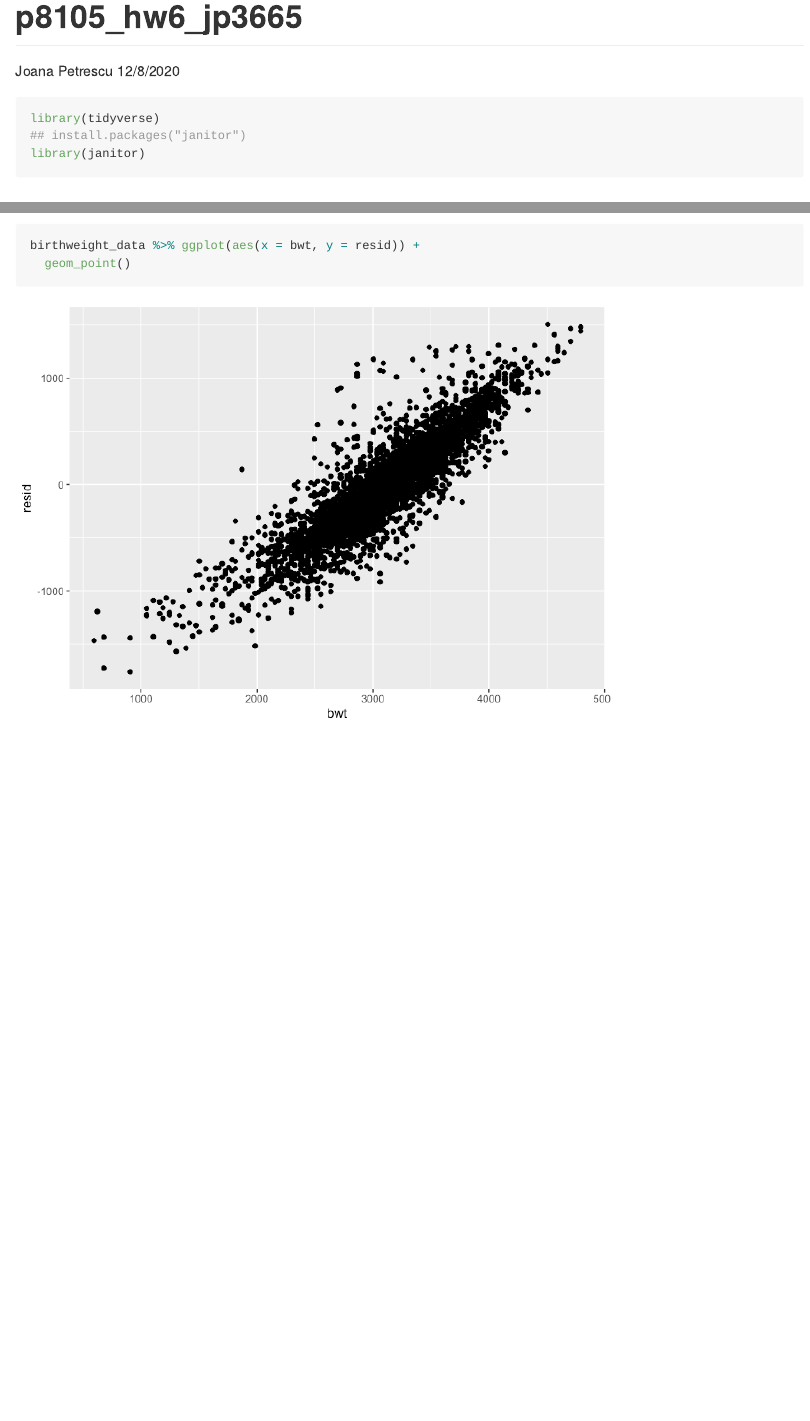
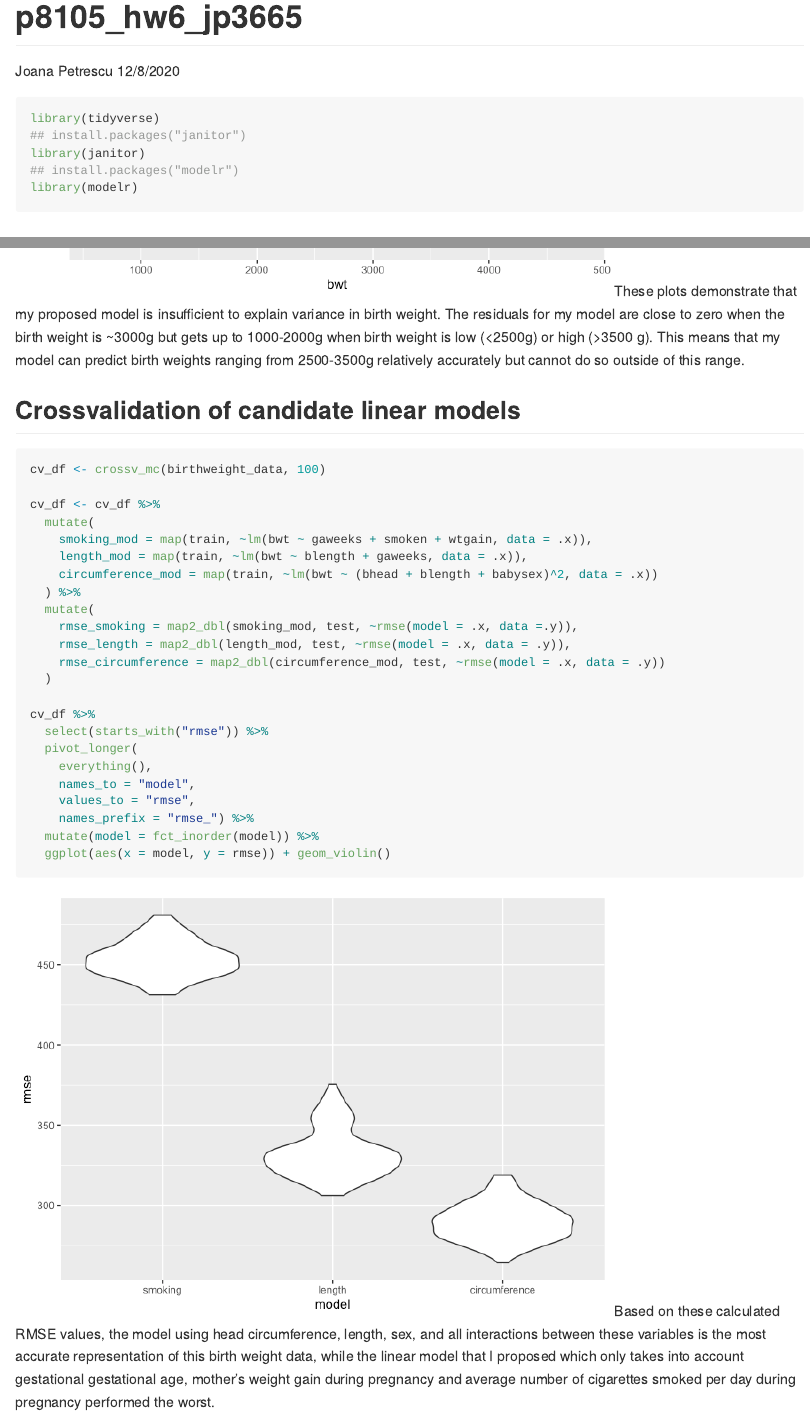
Before and after one commit to jopetrescu/p8105_hw6_jp3665, an R Markdown document (p8105_hw6_jp3665.Rmd): the page in a window 1100 px wide, from its top, and a second part further down, joined at a grey line. The pictures show the output file p8105_hw6_jp3665.md that the author committed with the source, drawn offline in the style of GitHub; long lines of code are wrapped.

Commit message:
cross validation

````diff
--- a/p8105_hw6_jp3665.Rmd
+++ b/p8105_hw6_jp3665.Rmd
@@ -10,6 +10,8 @@ output: github_document
 library(tidyverse)
 ## install.packages("janitor")
 library(janitor)
+## install.packages("modelr")
+library(modelr)
 
 ```
 
@@ -169,3 +171,35 @@ birthweight_data %>% ggplot(aes(x = bwt, y = resid)) +
   geom_point()
 
 ```
+These plots demonstrate that my proposed model is insufficient to explain variance in birth weight. The residuals for my model are close to zero when the birth weight is ~3000g but gets up to 1000-2000g when birth weight is low (<2500g) or high (>3500 g). This means that my model can predict birth weights ranging from 2500-3500g relatively accurately but cannot do so outside of this range.
+
+## Crossvalidation of candidate linear models
+
+```{r}
+
+cv_df <- crossv_mc(birthweight_data, 100)
+
+cv_df <- cv_df %>%
+  mutate(
+    smoking_mod = map(train, ~lm(bwt ~ gaweeks + smoken + wtgain, data = .x)),
+    length_mod = map(train, ~lm(bwt ~ blength + gaweeks, data = .x)),
+    circumference_mod = map(train, ~lm(bwt ~ (bhead + blength + babysex)^2, data = .x))
+  ) %>%
+  mutate(
+    rmse_smoking = map2_dbl(smoking_mod, test, ~rmse(model = .x, data =.y)),
+    rmse_length = map2_dbl(length_mod, test, ~rmse(model = .x, data = .y)),
+    rmse_circumference = map2_dbl(circumference_mod, test, ~rmse(model = .x, data = .y))
+  )
+
+cv_df %>%
+  select(starts_with("rmse")) %>%
+  pivot_longer(
+    everything(),
+    names_to = "model",
+    values_to = "rmse",
+    names_prefix = "rmse_") %>%
+  mutate(model = fct_inorder(model)) %>%
+  ggplot(aes(x = model, y = rmse)) + geom_violin()
+
+```
+Based on these calculated RMSE values, the model using head circumference, length, sex, and all interactions between these variables is the most accurate representation of this birth weight data, while the linear model that I proposed which only takes into account gestational gestational age, mother's weight gain during pregnancy and average number of cigarettes smoked per day during pregnancy performed the worst.
````
Also changed, not shown: p8105_hw6_jp3665.md, p8105_hw6_jp3665_files/figure-gfm/unnamed-chunk-10-1.png (added).
